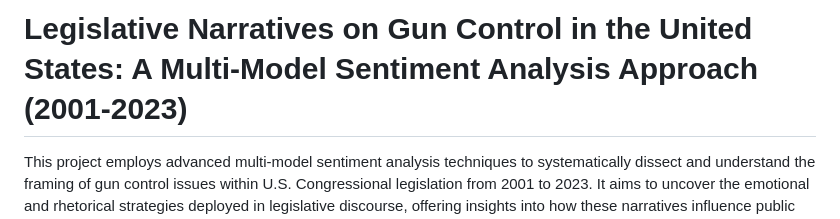
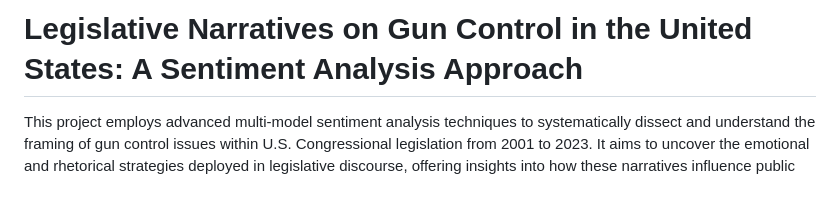
Before and after one commit to ojas-chaturvedi/NLP-Gun-Legislation, a Markdown page: README.md, the part around the change. Drawn GitHub-style; blank space fills up the shorter version.

```diff
--- a/README.md
+++ b/README.md
@@ -1,4 +1,4 @@
-# Legislative Narratives on Gun Control in the United States: A Multi-Model Sentiment Analysis Approach (2001-2023)
+# Legislative Narratives on Gun Control in the United States: A Sentiment Analysis Approach
 
 This project employs advanced multi-model sentiment analysis techniques to systematically dissect and understand the framing of gun control issues within U.S. Congressional legislation from 2001 to 2023. It aims to uncover the emotional and rhetorical strategies deployed in legislative discourse, offering insights into how these narratives influence public perception and policy-making in the realm of gun control.
 
```
